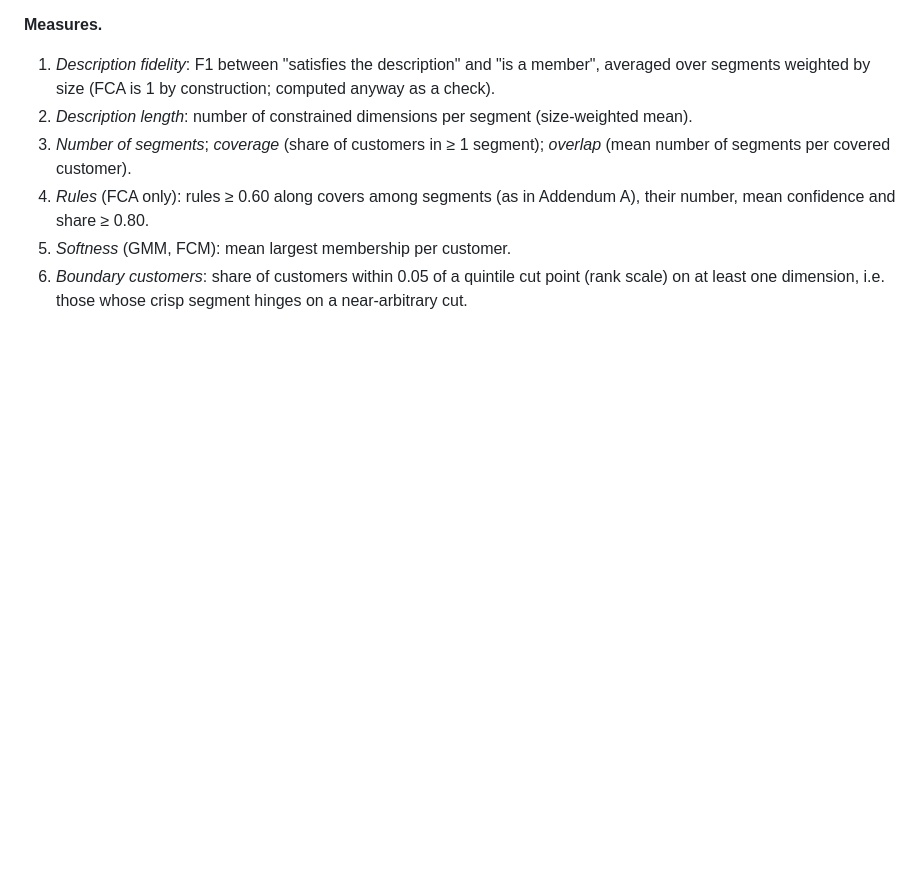
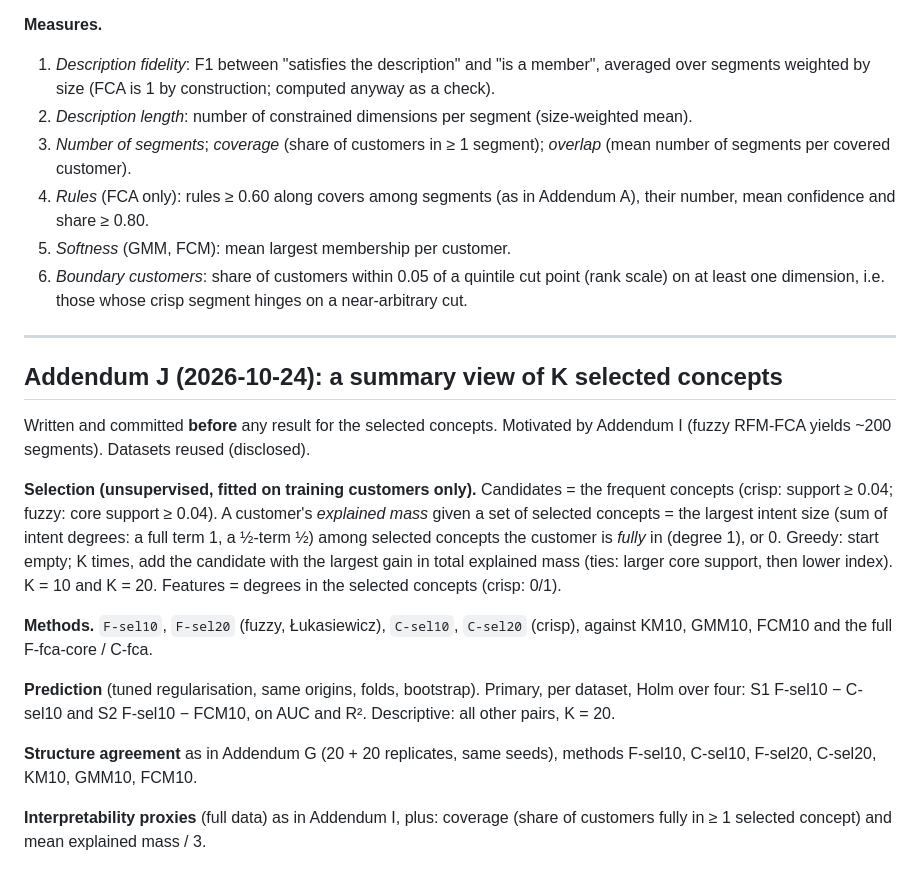
Before and after one commit to nandana-das/rfm-fuzzy, a Markdown page: docs/EXTENSION_PLAN.md, the part around the change. Drawn GitHub-style; blank space fills up the shorter version.

Commit message:
Add plan addendum J: summary view of K selected concepts
Co-Authored-By: Claude Opus 5.5 <noreply@anthropic.com>
Claude-Session: https://claude.ai/code/session_017iXBfovQVckRmiyujQAe7s

```diff
--- a/docs/EXTENSION_PLAN.md
+++ b/docs/EXTENSION_PLAN.md
@@ -368,3 +368,29 @@ hard-assigned by largest membership; the full-data fits used in Addendum G).
 5. *Softness* (GMM, FCM): mean largest membership per customer.
 6. *Boundary customers*: share of customers within 0.05 of a quintile cut point (rank scale) on at
    least one dimension, i.e. those whose crisp segment hinges on a near-arbitrary cut.
+
+---
+
+## Addendum J (2026-10-24): a summary view of K selected concepts
+
+Written and committed **before** any result for the selected concepts. Motivated by Addendum I
+(fuzzy RFM-FCA yields ~200 segments). Datasets reused (disclosed).
+
+**Selection (unsupervised, fitted on training customers only).** Candidates = the frequent concepts
+(crisp: support ≥ 0.04; fuzzy: core support ≥ 0.04). A customer's *explained mass* given a set of
+selected concepts = the largest intent size (sum of intent degrees: a full term 1, a ½-term ½) among
+selected concepts the customer is *fully* in (degree 1), or 0. Greedy: start empty; K times, add the
+candidate with the largest gain in total explained mass (ties: larger core support, then lower index).
+K = 10 and K = 20. Features = degrees in the selected concepts (crisp: 0/1).
+
+**Methods.** `F-sel10`, `F-sel20` (fuzzy, Łukasiewicz), `C-sel10`, `C-sel20` (crisp), against KM10,
+GMM10, FCM10 and the full F-fca-core / C-fca.
+
+**Prediction** (tuned regularisation, same origins, folds, bootstrap). Primary, per dataset, Holm over
+four: S1 F-sel10 − C-sel10 and S2 F-sel10 − FCM10, on AUC and R². Descriptive: all other pairs, K = 20.
+
+**Structure agreement** as in Addendum G (20 + 20 replicates, same seeds), methods F-sel10, C-sel10,
+F-sel20, C-sel20, KM10, GMM10, FCM10.
+
+**Interpretability proxies** (full data) as in Addendum I, plus: coverage (share of customers fully in
+≥ 1 selected concept) and mean explained mass / 3.
```
